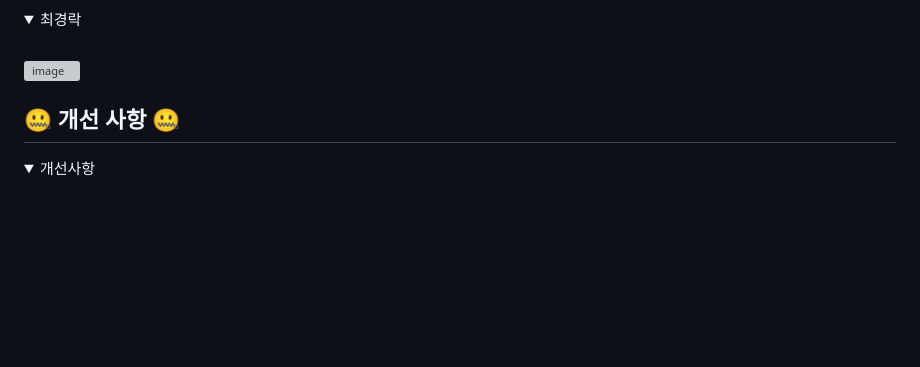
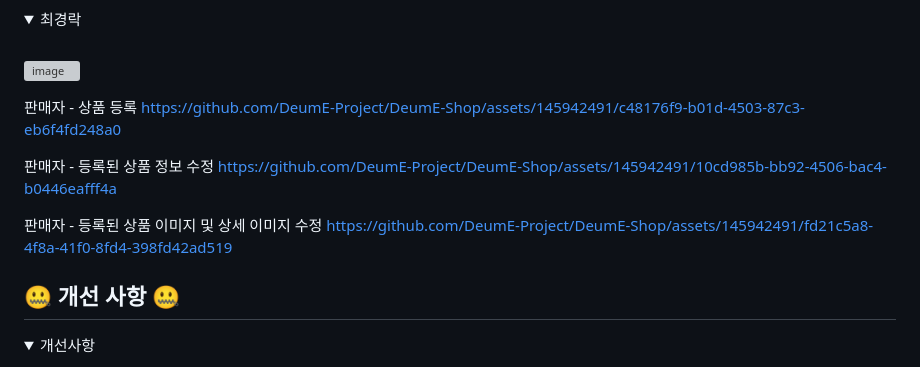
Before and after one commit to DeumE-Project/DeumE-Shop, a Markdown page: README.md, the part around the change. Rendered like a GitHub page; folded sections open; blank space fills up the shorter version; grey boxes are pictures that could not be loaded.

```diff
--- a/README.md
+++ b/README.md
@@ -171,6 +171,15 @@ https://github.com/DeumE-Project/DeumE-Shop/assets/145942491/2851b125-dcc7-4dea-
 <br/>
 
 ![image](https://github.com/DeumE-Shop/DeumE-Shop/assets/145524959/73a43545-d0fe-4bcc-94cb-4c8996b0e7b6)
+
+판매자 - 상품 등록
+https://github.com/DeumE-Project/DeumE-Shop/assets/145942491/c48176f9-b01d-4503-87c3-eb6f4fd248a0
+
+판매자 - 등록된 상품 정보 수정
+https://github.com/DeumE-Project/DeumE-Shop/assets/145942491/10cd985b-bb92-4506-bac4-b0446eafff4a
+
+판매자 - 등록된 상품 이미지 및 상세 이미지 수정
+https://github.com/DeumE-Project/DeumE-Shop/assets/145942491/fd21c5a8-4f8a-41f0-8fd4-398fd42ad519
 </details>
 
 
```
